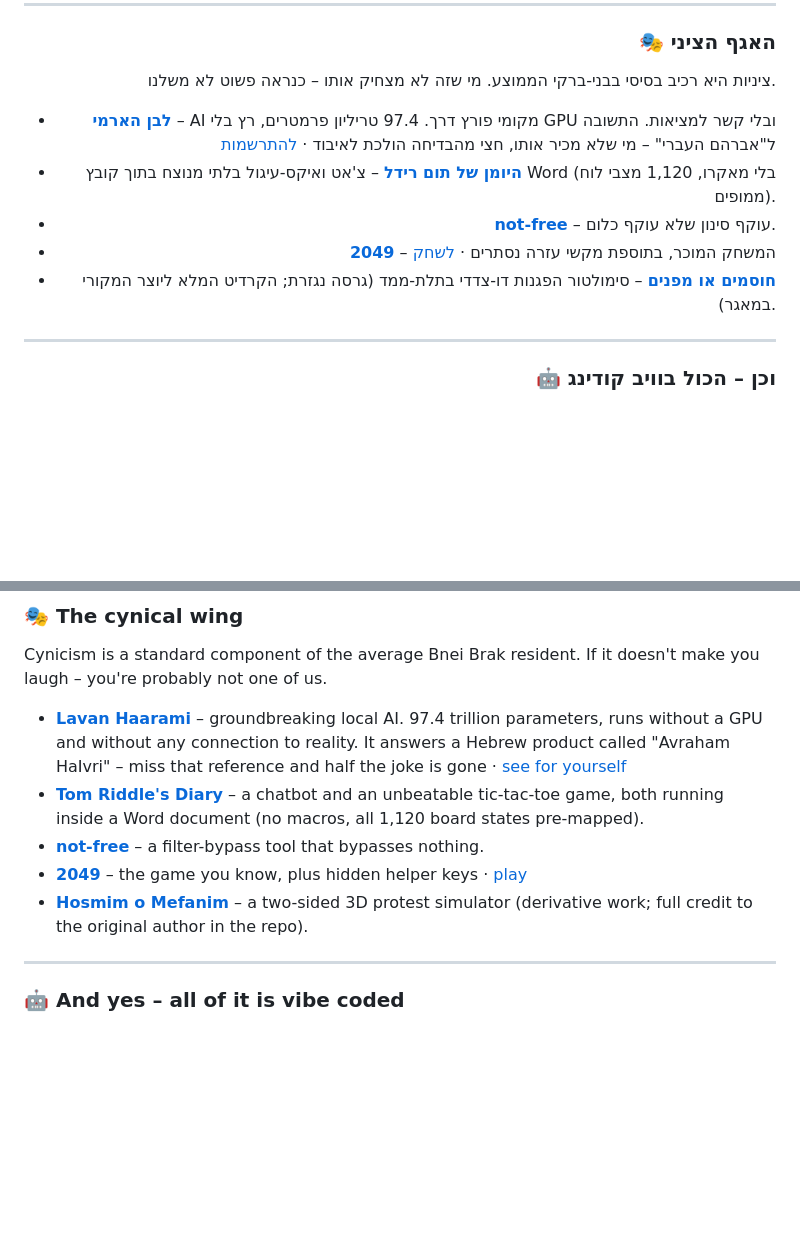
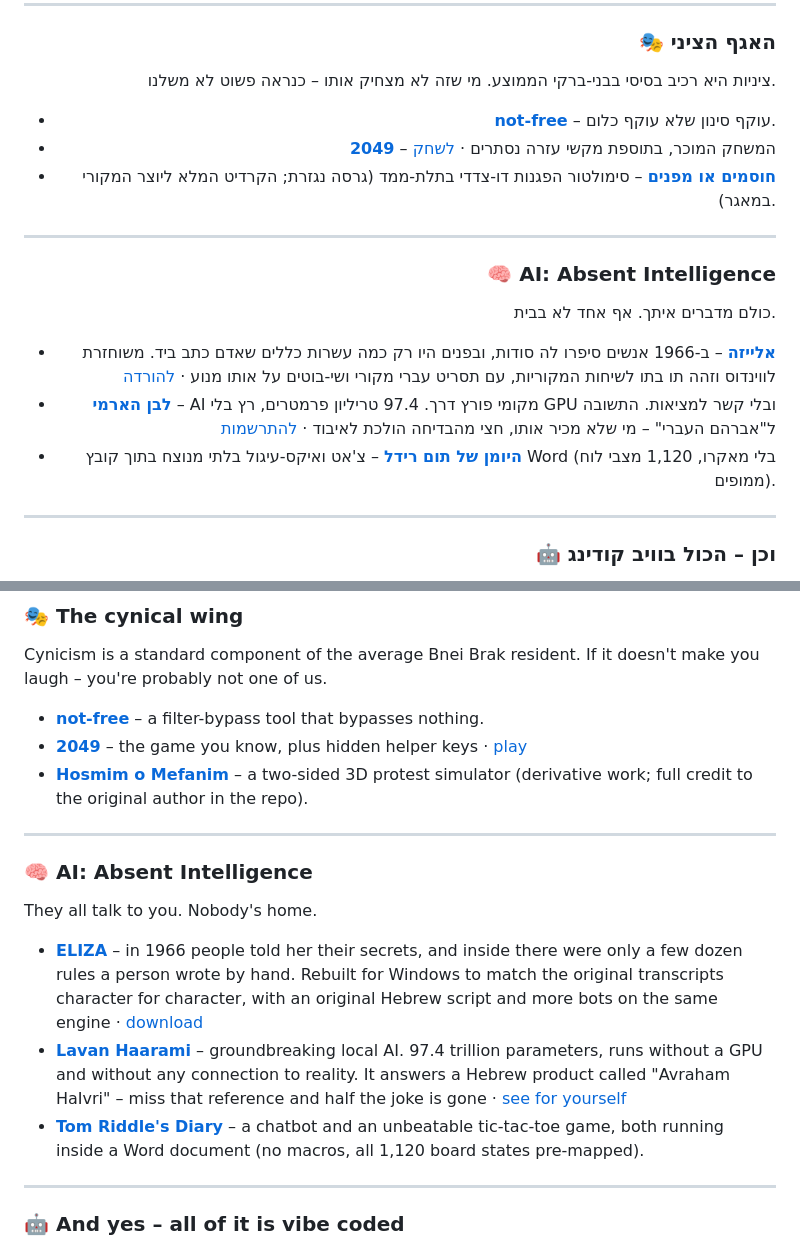
Before and after one commit to BeniaBot/BeniaBot, a Markdown page: README.md, 2 parts joined by grey strips. Drawn GitHub-style; folded sections open; blank space fills up the shorter version.

Commit message:
הוספת אלייזה, בקטגוריה חדשה: AI: Absent Intelligence
לבן הארמי והיומן של תום רידל עברו מהאגף הציני לקטגוריה החדשה.

Co-Authored-By: Claude Opus 5 <noreply@anthropic.com>

```diff
--- a/README.md
+++ b/README.md
@@ -26,11 +26,19 @@
 
 ציניות היא רכיב בסיסי בבני-ברקי הממוצע. מי שזה לא מצחיק אותו – כנראה פשוט לא משלנו.
 
-* **[לבן הארמי](https://github.com/BeniaBot/lavan-haarami)** – AI מקומי פורץ דרך. 97.4 טריליון פרמטרים, רץ בלי GPU ובלי קשר למציאות. התשובה ל"אברהם העברי" – מי שלא מכיר אותו, חצי מהבדיחה הולכת לאיבוד · [להתרשמות](https://beniabot.github.io/lavan-haarami/)
-* **[היומן של תום רידל](https://github.com/BeniaBot/Tom-Riddles-Diary)** – צ'אט ואיקס-עיגול בלתי מנוצח בתוך קובץ Word (בלי מאקרו, 1,120 מצבי לוח ממופים).
 * **[not-free](https://github.com/BeniaBot/not-free)** – עוקף סינון שלא עוקף כלום.
 * **[2049](https://github.com/BeniaBot/2049)** – המשחק המוכר, בתוספת מקשי עזרה נסתרים · [לשחק](https://beniabot.github.io/2049/)
 * **[חוסמים או מפנים](https://github.com/BeniaBot/hosmim-o-mefanim)** – סימולטור הפגנות דו-צדדי בתלת-ממד (גרסה נגזרת; הקרדיט המלא ליוצר המקורי במאגר).
+
+---
+
+### 🧠 AI: Absent Intelligence
+
+כולם מדברים איתך. אף אחד לא בבית.
+
+* **[אלייזה](https://github.com/BeniaBot/eliza)** – ב-1966 אנשים סיפרו לה סודות, ובפנים היו רק כמה עשרות כללים שאדם כתב ביד. משוחזרת לווינדוס וזהה תו בתו לשיחות המקוריות, עם תסריט עברי מקורי ושי-בוטים על אותו מנוע · [להורדה](https://github.com/BeniaBot/eliza/releases/latest)
+* **[לבן הארמי](https://github.com/BeniaBot/lavan-haarami)** – AI מקומי פורץ דרך. 97.4 טריליון פרמטרים, רץ בלי GPU ובלי קשר למציאות. התשובה ל"אברהם העברי" – מי שלא מכיר אותו, חצי מהבדיחה הולכת לאיבוד · [להתרשמות](https://beniabot.github.io/lavan-haarami/)
+* **[היומן של תום רידל](https://github.com/BeniaBot/Tom-Riddles-Diary)** – צ'אט ואיקס-עיגול בלתי מנוצח בתוך קובץ Word (בלי מאקרו, 1,120 מצבי לוח ממופים).
 
 ---
 
@@ -83,11 +91,19 @@ I also build websites and landing pages. Most are client work, so they are not h
 
 Cynicism is a standard component of the average Bnei Brak resident. If it doesn't make you laugh – you're probably not one of us.
 
-* **[Lavan Haarami](https://github.com/BeniaBot/lavan-haarami)** – groundbreaking local AI. 97.4 trillion parameters, runs without a GPU and without any connection to reality. It answers a Hebrew product called "Avraham HaIvri" – miss that reference and half the joke is gone · [see for yourself](https://beniabot.github.io/lavan-haarami/)
-* **[Tom Riddle's Diary](https://github.com/BeniaBot/Tom-Riddles-Diary)** – a chatbot and an unbeatable tic-tac-toe game, both running inside a Word document (no macros, all 1,120 board states pre-mapped).
 * **[not-free](https://github.com/BeniaBot/not-free)** – a filter-bypass tool that bypasses nothing.
 * **[2049](https://github.com/BeniaBot/2049)** – the game you know, plus hidden helper keys · [play](https://beniabot.github.io/2049/)
 * **[Hosmim o Mefanim](https://github.com/BeniaBot/hosmim-o-mefanim)** – a two-sided 3D protest simulator (derivative work; full credit to the original author in the repo).
+
+---
+
+### 🧠 AI: Absent Intelligence
+
+They all talk to you. Nobody's home.
+
+* **[ELIZA](https://github.com/BeniaBot/eliza)** – in 1966 people told her their secrets, and inside there were only a few dozen rules a person wrote by hand. Rebuilt for Windows to match the original transcripts character for character, with an original Hebrew script and more bots on the same engine · [download](https://github.com/BeniaBot/eliza/releases/latest)
+* **[Lavan Haarami](https://github.com/BeniaBot/lavan-haarami)** – groundbreaking local AI. 97.4 trillion parameters, runs without a GPU and without any connection to reality. It answers a Hebrew product called "Avraham HaIvri" – miss that reference and half the joke is gone · [see for yourself](https://beniabot.github.io/lavan-haarami/)
+* **[Tom Riddle's Diary](https://github.com/BeniaBot/Tom-Riddles-Diary)** – a chatbot and an unbeatable tic-tac-toe game, both running inside a Word document (no macros, all 1,120 board states pre-mapped).
 
 ---
 
```
